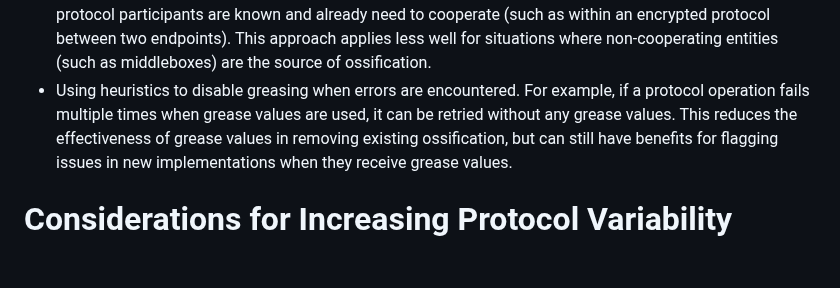
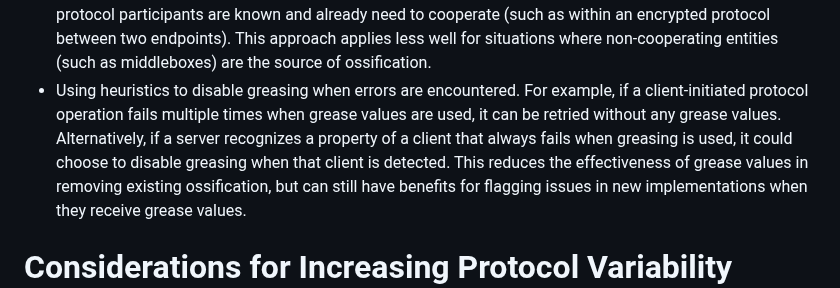
Before and after one commit to intarchboard/draft-protocol-greasing, a Markdown page: draft-edm-protocol-greasing.md, the part around the change. GitHub-like rendering; blank space fills up the shorter version.

Commit message:
Apply suggestions from code review

```diff
--- a/draft-edm-protocol-greasing.md
+++ b/draft-edm-protocol-greasing.md
@@ -185,8 +185,10 @@ to cooperate (such as within an encrypted protocol between two endpoints). This
 applies less well for situations where non-cooperating entities (such as middleboxes)
 are the source of ossification.
 - Using heuristics to disable greasing when errors are encountered. For example,
-if a protocol operation fails multiple times when grease values are used, it can be retried
-without any grease values. This reduces the effectiveness of grease values in removing
+if a client-initiated protocol operation fails multiple times when grease values are used, it can be retried
+without any grease values. Alternatively, if a server recognizes a property of a client that always fails
+when greasing is used, it could choose to disable greasing when that client is detected.
+This reduces the effectiveness of grease values in removing
 existing ossification, but can still have benefits for flagging issues in new implementations
 when they receive grease values.
 
```
